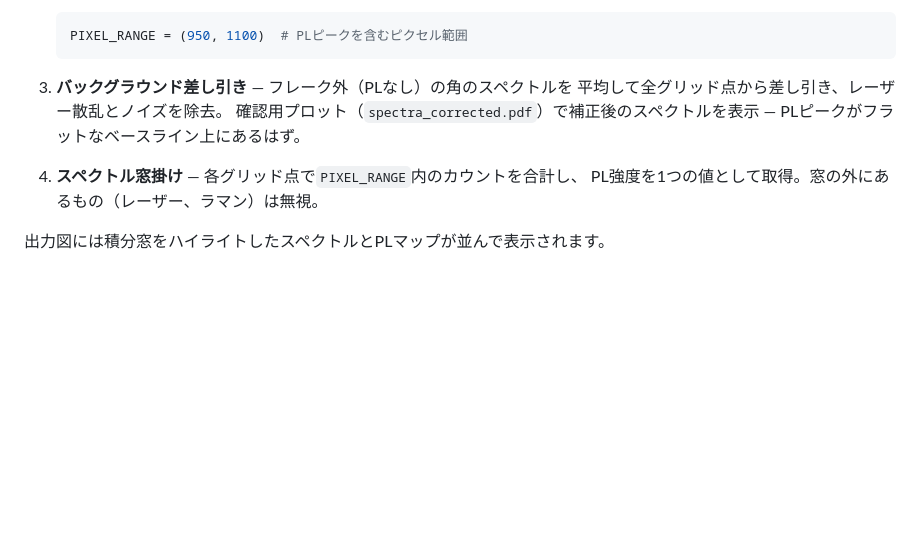
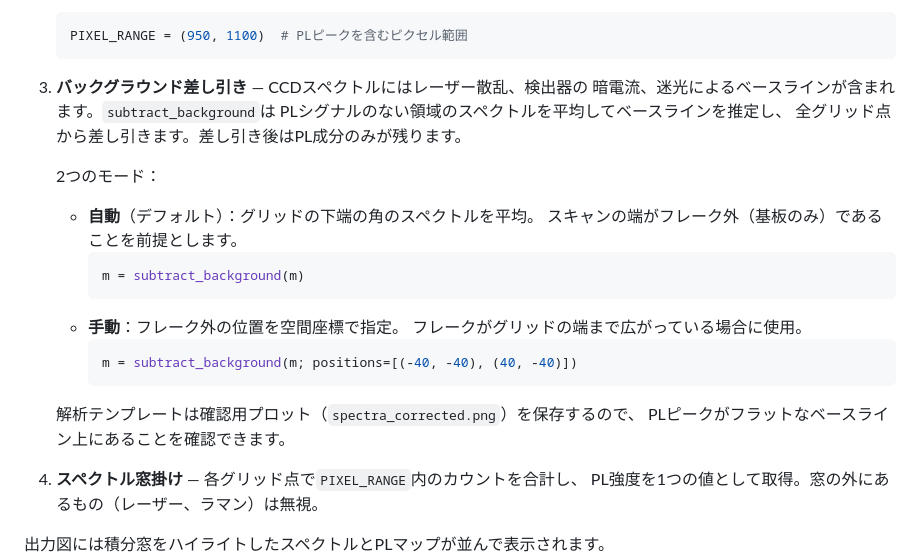
Before and after one commit to garrekstemo/QPSTools.jl, a Markdown page: starter/GUIDE.ja.md, the part around the change. Rendered like a GitHub page; blank space fills up the shorter version.

Commit message:
Document subtract_background auto/explicit modes in guides

````diff
--- a/starter/GUIDE.ja.md
+++ b/starter/GUIDE.ja.md
@@ -204,10 +204,25 @@ CCDラスタースキャンは各空間点でフルスペクトルを記録し
    PIXEL_RANGE = (950, 1100)  # PLピークを含むピクセル範囲
    ```
 
-3. **バックグラウンド差し引き** — フレーク外（PLなし）の角のスペクトルを
-   平均して全グリッド点から差し引き、レーザー散乱とノイズを除去。
-   確認用プロット（`spectra_corrected.pdf`）で補正後のスペクトルを表示
-   — PLピークがフラットなベースライン上にあるはず。
+3. **バックグラウンド差し引き** — CCDスペクトルにはレーザー散乱、検出器の
+   暗電流、迷光によるベースラインが含まれます。`subtract_background`は
+   PLシグナルのない領域のスペクトルを平均してベースラインを推定し、
+   全グリッド点から差し引きます。差し引き後はPL成分のみが残ります。
+
+   2つのモード：
+   - **自動**（デフォルト）：グリッドの下端の角のスペクトルを平均。
+     スキャンの端がフレーク外（基板のみ）であることを前提とします。
+     ```julia
+     m = subtract_background(m)
+     ```
+   - **手動**：フレーク外の位置を空間座標で指定。
+     フレークがグリッドの端まで広がっている場合に使用。
+     ```julia
+     m = subtract_background(m; positions=[(-40, -40), (40, -40)])
+     ```
+
+   解析テンプレートは確認用プロット（`spectra_corrected.png`）を保存するので、
+   PLピークがフラットなベースライン上にあることを確認できます。
 
 4. **スペクトル窓掛け** — 各グリッド点で`PIXEL_RANGE`内のカウントを合計し、
    PL強度を1つの値として取得。窓の外にあるもの（レーザー、ラマン）は無視。
````
Also changed, not shown: starter/GUIDE.en.md (+20 -4 lines).
